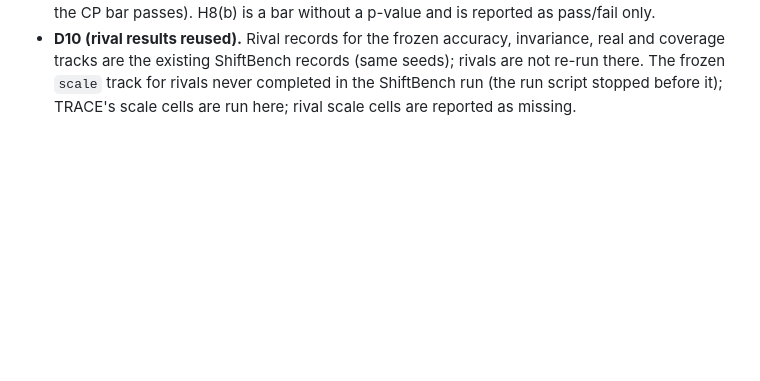
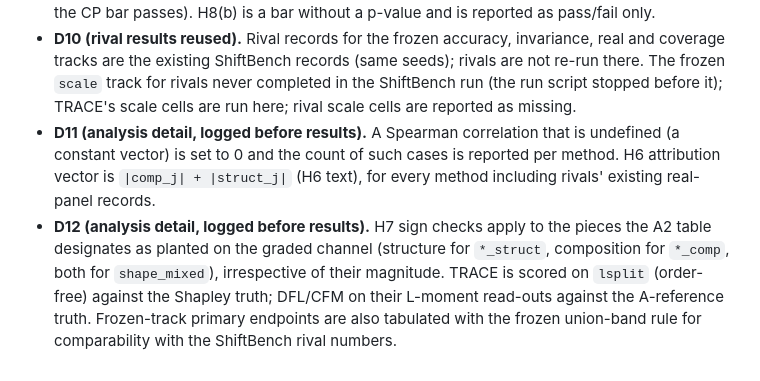
Before and after one commit to jgridifier/traceot, a Markdown page: docs/benchmark/PREREG_TRACE_CLAIMS_AMENDMENT_1.md, the part around the change. Drawn GitHub-style; blank space fills up the shorter version.

Commit message:
Amendment 1: analysis details D11-D12 logged before results

```diff
--- a/docs/benchmark/PREREG_TRACE_CLAIMS_AMENDMENT_1.md
+++ b/docs/benchmark/PREREG_TRACE_CLAIMS_AMENDMENT_1.md
@@ -162,3 +162,12 @@ maturin (release). Pre-run checks of TRACE_ADAPTER_SPEC.md §6 were run on rando
   tracks are the existing ShiftBench records (same seeds); rivals are not re-run there. The frozen
   `scale` track for rivals never completed in the ShiftBench run (the run script stopped before it);
   TRACE's scale cells are run here; rival scale cells are reported as missing.
+* **D11 (analysis detail, logged before results).** A Spearman correlation that is undefined (a constant
+  vector) is set to 0 and the count of such cases is reported per method. H6 attribution vector is
+  `|comp_j| + |struct_j|` (H6 text), for every method including rivals' existing real-panel records.
+* **D12 (analysis detail, logged before results).** H7 sign checks apply to the pieces the A2 table
+  designates as planted on the graded channel (structure for `*_struct`, composition for `*_comp`,
+  both for `shape_mixed`), irrespective of their magnitude. TRACE is scored on `lsplit` (order-free)
+  against the Shapley truth; DFL/CFM on their L-moment read-outs against the A-reference truth.
+  Frozen-track primary endpoints are also tabulated with the frozen union-band rule for comparability
+  with the ShiftBench rival numbers.
```
